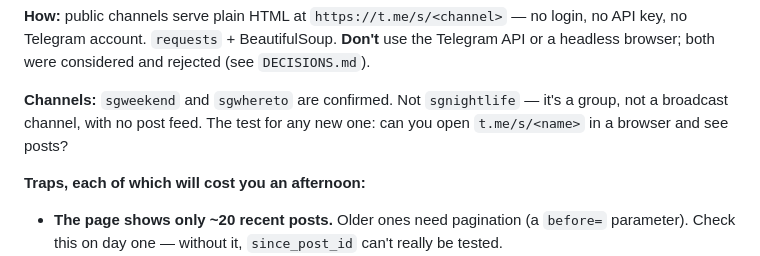
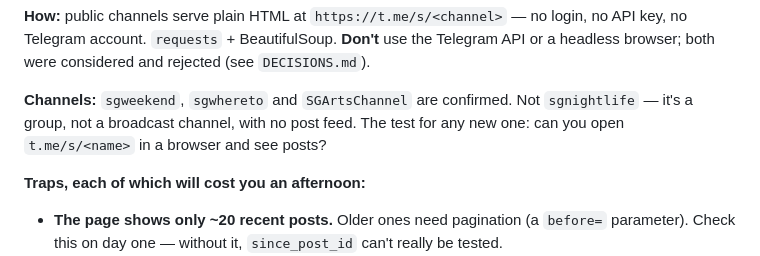
Before and after one commit to sarthaksinha2201/SC2006_SoftwareEngineering_Project, a Markdown page: Sarthak.md, the part around the change. GitHub-like rendering.

```diff
--- a/Sarthak.md
+++ b/Sarthak.md
@@ -51,7 +51,7 @@ gowhere.ingest.telegram.fetch_posts(channel: str, since_post_id: str | None = No
 
 **How:** public channels serve plain HTML at `https://t.me/s/<channel>` — no login, no API key, no Telegram account. `requests` + BeautifulSoup. **Don't** use the Telegram API or a headless browser; both were considered and rejected (see `DECISIONS.md`).
 
-**Channels:** `sgweekend` and `sgwhereto` are confirmed. Not `sgnightlife` — it's a group, not a broadcast channel, with no post feed. The test for any new one: can you open `t.me/s/<name>` in a browser and see posts?
+**Channels:** `sgweekend`, `sgwhereto` and `SGArtsChannel` are confirmed. Not `sgnightlife` — it's a group, not a broadcast channel, with no post feed. The test for any new one: can you open `t.me/s/<name>` in a browser and see posts?
 
 **Traps, each of which will cost you an afternoon:**
 
```
Also changed, not shown: DECISIONS.md (+4 -1 lines).
